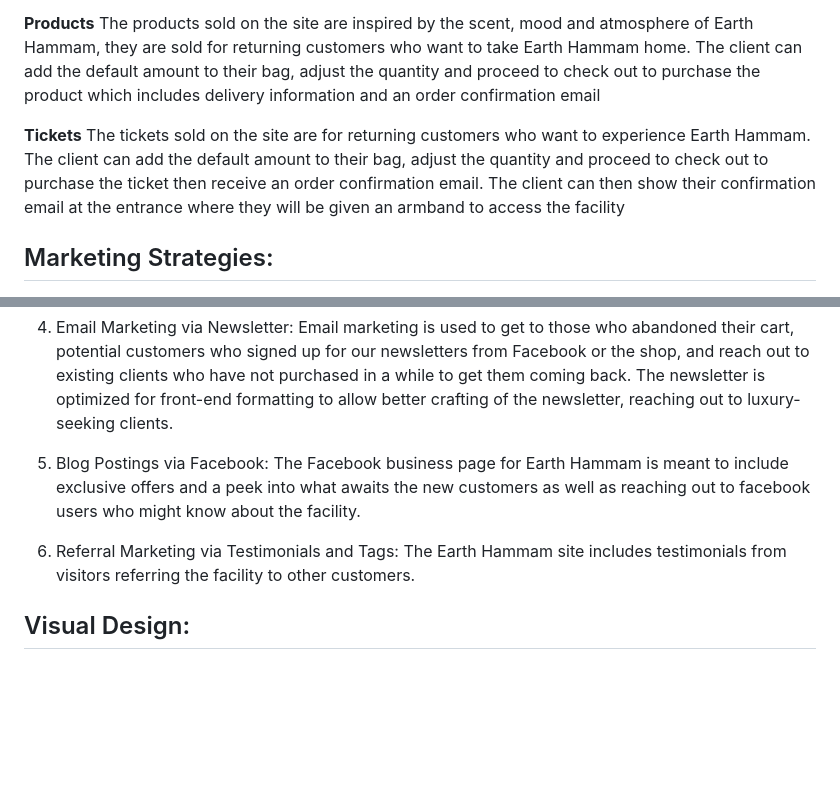
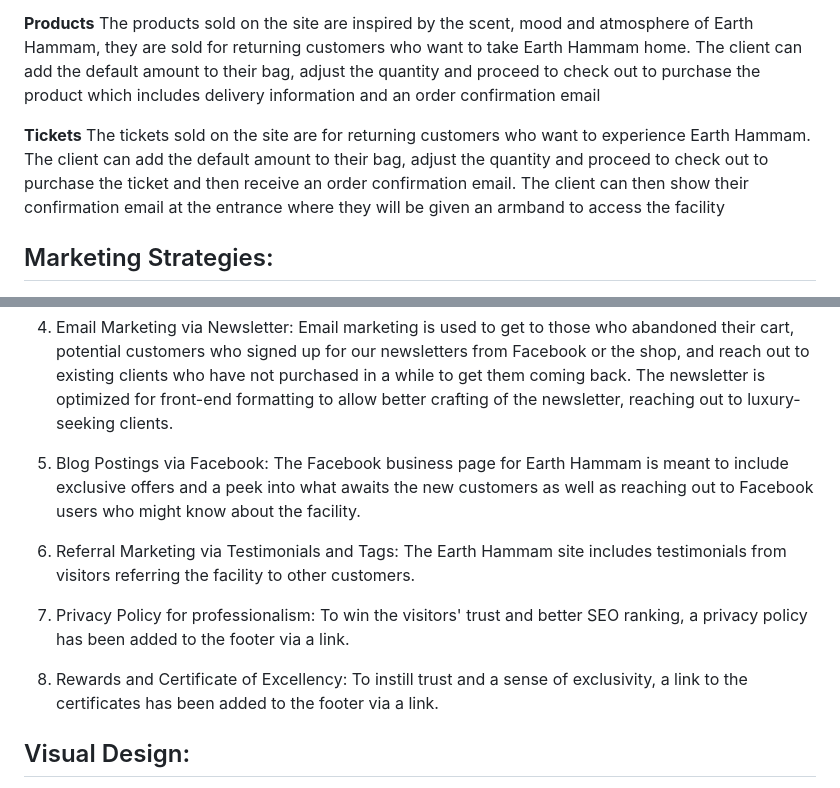
Before and after one commit to DouniaBK/earth-hammam, a Markdown page: README.md, 2 parts joined by grey strips. GitHub-like rendering; blank space fills up the shorter version.

```diff
--- a/README.md
+++ b/README.md
@@ -53,7 +53,7 @@ The Earth Hammam profits when individuals buy their gift cards online whether fo
 The products sold on the site are inspired by the scent, mood and atmosphere of Earth Hammam, they are sold for returning customers who want to take Earth Hammam home. The client can add the default amount to their bag, adjust the quantity and proceed to check out to purchase the product which includes delivery information and an order confirmation email
 
 **Tickets**
-The tickets sold on the site are for returning customers who want to experience Earth Hammam. The client can add the default amount to their bag, adjust the quantity and proceed to check out to purchase the ticket then receive an order confirmation email. The client can then show their confirmation email at the entrance where they will be given an armband to access the facility
+The tickets sold on the site are for returning customers who want to experience Earth Hammam. The client can add the default amount to their bag, adjust the quantity and proceed to check out to purchase the ticket and then receive an order confirmation email. The client can then show their confirmation email at the entrance where they will be given an armband to access the facility
 
 ## Marketing Strategies:
 
@@ -73,10 +73,16 @@ As most customers reach the site via their mobile phones, whether by Google It o
  Email marketing is used to get to those who abandoned their cart, potential customers who signed up for our newsletters from Facebook or the shop, and reach out to existing clients who have not purchased in a while to get them coming back. The newsletter is optimized for front-end formatting to allow better crafting of the newsletter, reaching out to luxury-seeking clients.
 
 5. Blog Postings via Facebook:
-The Facebook business page for Earth Hammam is meant to include exclusive offers and a peek into what awaits the new customers as well as reaching out to facebook users who might know about the facility.
+The Facebook business page for Earth Hammam is meant to include exclusive offers and a peek into what awaits the new customers as well as reaching out to Facebook users who might know about the facility.
 
 6. Referral Marketing via Testimonials and Tags:
 The Earth Hammam site includes testimonials from visitors referring the facility to other customers.
+
+7. Privacy Policy for professionalism:
+To win the visitors' trust and better SEO ranking, a privacy policy has been added to the footer via a link.
+
+8. Rewards and Certificate of Excellency:
+To instill trust and a sense of exclusivity, a link to the certificates has been added to the footer via a link.
 
 ## Visual Design:
 A folder with further design elements can be accessed [here](ADD LINK) as well as the [flowchart](ADD LINK).
```
Also changed, not shown: TESTING.md (+44 -6 lines), static/images/certificate-exc.png, 9 other files.
